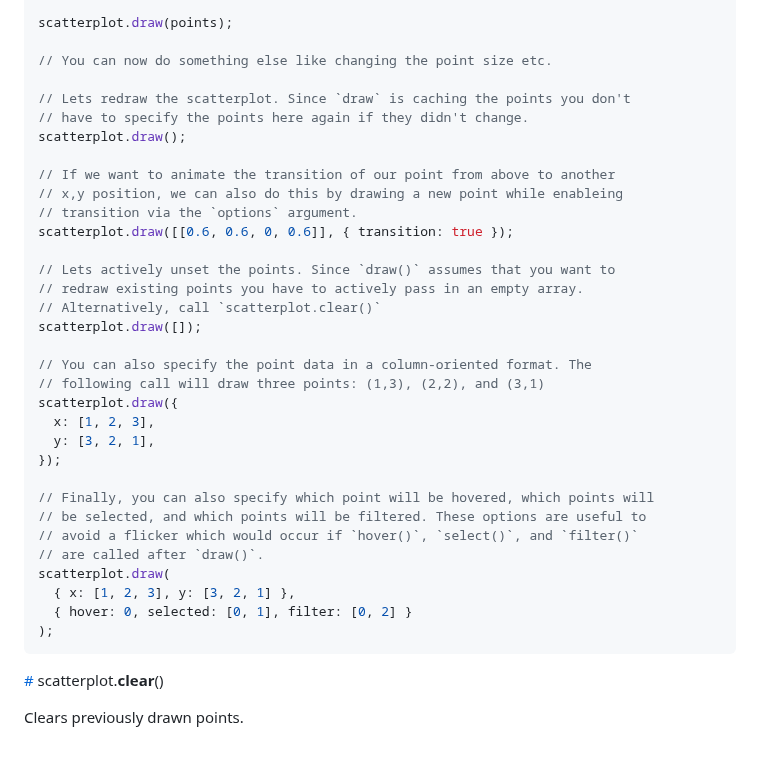
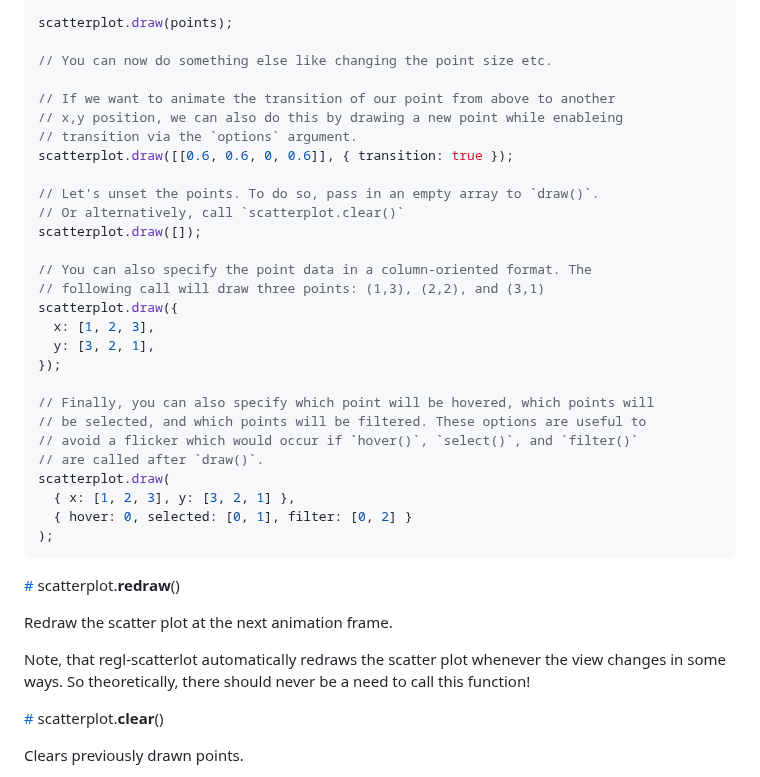
Before and after one commit to flekschas/regl-scatterplot, a Markdown page: README.md, the part around the change. Drawn GitHub-style; blank space fills up the shorter version.

Commit message:
docs: add `redraw()`

````diff
--- a/README.md
+++ b/README.md
@@ -330,18 +330,13 @@ scatterplot.draw(points);
 
 // You can now do something else like changing the point size etc.
 
-// Lets redraw the scatterplot. Since `draw` is caching the points you don't
-// have to specify the points here again if they didn't change.
-scatterplot.draw();
-
 // If we want to animate the transition of our point from above to another
 // x,y position, we can also do this by drawing a new point while enableing
 // transition via the `options` argument.
 scatterplot.draw([[0.6, 0.6, 0, 0.6]], { transition: true });
 
-// Lets actively unset the points. Since `draw()` assumes that you want to
-// redraw existing points you have to actively pass in an empty array.
-// Alternatively, call `scatterplot.clear()`
+// Let's unset the points. To do so, pass in an empty array to `draw()`.
+// Or alternatively, call `scatterplot.clear()`
 scatterplot.draw([]);
 
 // You can also specify the point data in a column-oriented format. The
@@ -360,6 +355,14 @@ scatterplot.draw(
   { hover: 0, selected: [0, 1], filter: [0, 2] }
 );
 ```
+
+<a name="scatterplot.redraw" href="#scatterplot.redraw">#</a> scatterplot.<b>redraw</b>()
+
+Redraw the scatter plot at the next animation frame.
+
+Note, that regl-scatterlot automatically redraws the scatter plot whenever the
+view changes in some ways. So theoretically, there should never be a need to
+call this function!
 
 <a name="scatterplot.clear" href="#scatterplot.clear">#</a> scatterplot.<b>clear</b>()
 
````
